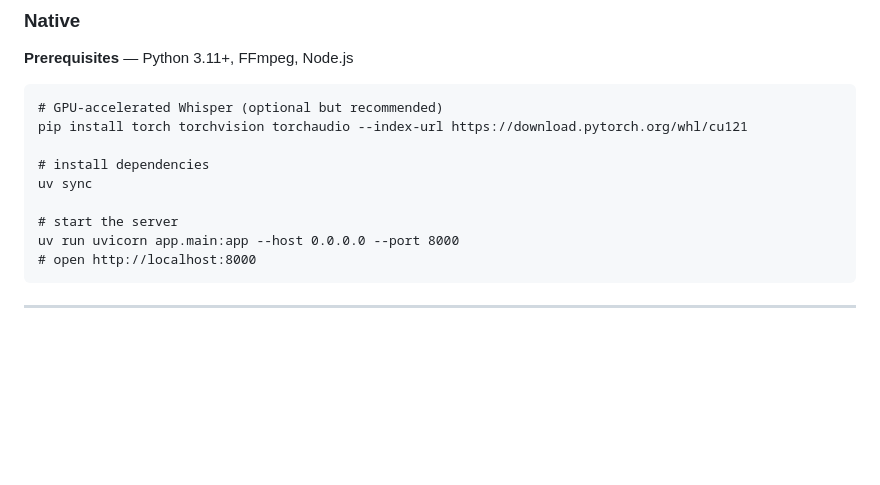
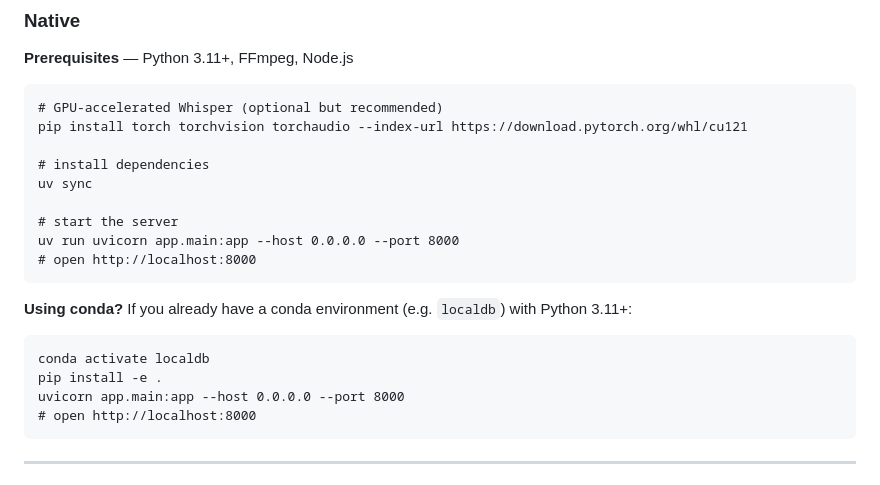
Before and after one commit to jevwithwind/daily_digest, a Markdown page: README.md, the part around the change. Drawn GitHub-style; blank space fills up the shorter version.

Commit message:
docs: add conda setup instructions and Docker/conda isolation note

````diff
--- a/README.md
+++ b/README.md
@@ -30,6 +30,15 @@ uv sync
 
 # start the server
 uv run uvicorn app.main:app --host 0.0.0.0 --port 8000
+# open http://localhost:8000
+```
+
+**Using conda?** If you already have a conda environment (e.g. `localdb`) with Python 3.11+:
+
+```
+conda activate localdb
+pip install -e .
+uvicorn app.main:app --host 0.0.0.0 --port 8000
 # open http://localhost:8000
 ```
 
````
Also changed, not shown: DOCKER_GUIDE.md (+2 -0 lines).
